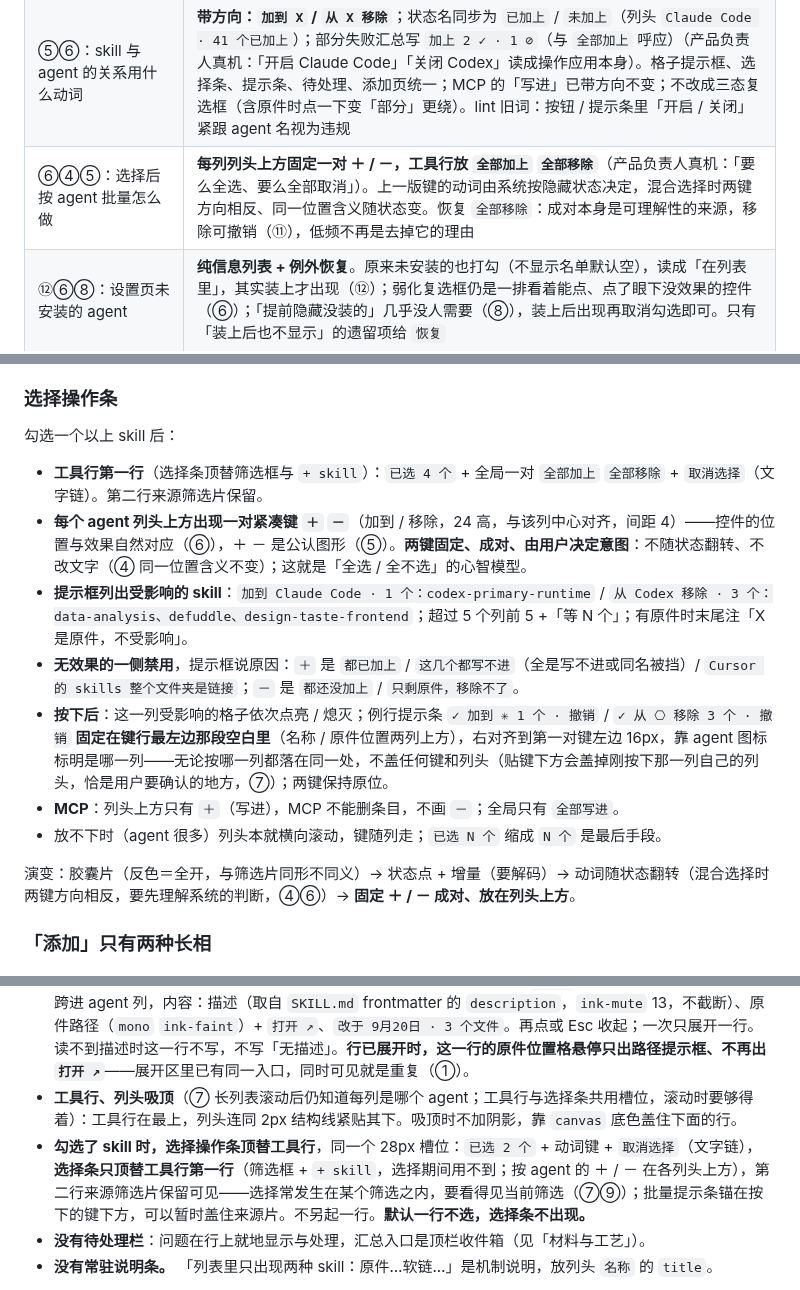
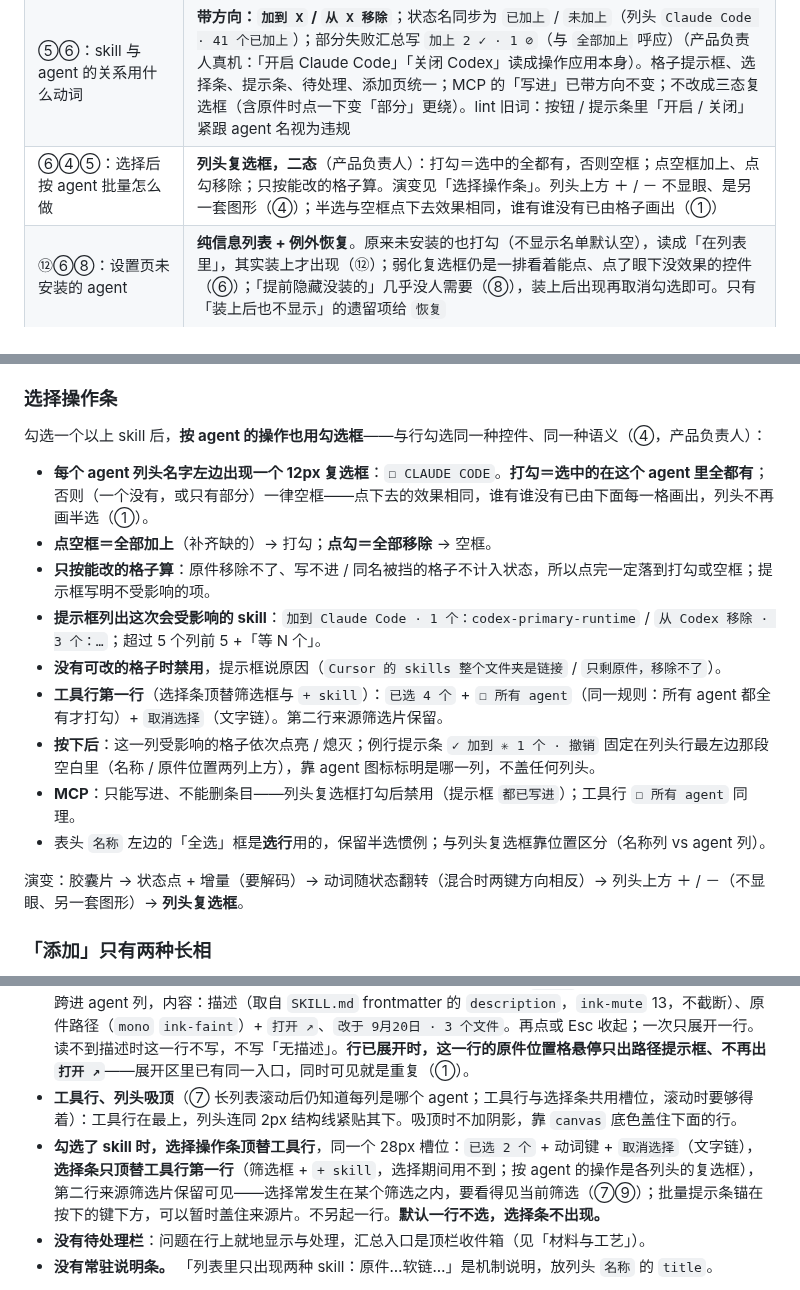
Before and after one commit to zhengjiaqiao/sophia, a Markdown page: docs/DESIGN.md, 3 parts joined by grey strips. GitHub-like rendering.

Commit message:
docs(design): 按 agent 的批量操作改为列头复选框（二态）

```diff
--- a/docs/DESIGN.md
+++ b/docs/DESIGN.md
@@ -278,7 +278,7 @@ components:
 | ⑦ ⑬ ⑤ 对 ①：来源用分组还是「原件位置」列 | **恢复列、取消分组**（产品负责人确认）：位置信息常驻视线，认出而非回忆（⑦）；同名两行一眼看出在哪两个目录；控制感（⑬）；文件类工具惯例（⑤）。第 1 / 3 轮「删列改分组」只算了逐行重复的成本（①），没算位置离开视线的成本。分组 + 列会逐行重复，所以换结构而不是叠加；按位置筛选用工具行的筛选片 |
 | ④⑥⑧ 对 ⑤：自动添加规则的主视图入口 | **只在添加页**。演变：组头开关 → 列头下拉（随恢复原件位置列）→ 仅添加页。列头下拉那版把导航（筛选）和配置（规则）塞进一个外观像筛选的控件（④⑥），`▾` 被读成排序、`→` 在同一处有三种意思；规则的念头产生在添加页挑来源时，主视图不是念头产生处，多入口准则的前提不成立；规则低频（⑧），一处管好。规则在后台做事时的提示条保留（⑨⑬） |
 | ⑤⑥：skill 与 agent 的关系用什么动词 | **带方向：`加到 X` / `从 X 移除`**；状态名同步为 `已加上` / `未加上`（列头 `Claude Code · 41 个已加上`）；部分失败汇总写 `加上 2 ✓ · 1 ⊘`（与 `全部加上` 呼应）（产品负责人真机：「开启 Claude Code」「关闭 Codex」读成操作应用本身）。格子提示框、选择条、提示条、待处理、添加页统一；MCP 的「写进」已带方向不变；不改成三态复选框（含原件时点一下变「部分」更绕）。lint 旧词：按钮 / 提示条里「开启 / 关闭」紧跟 agent 名视为违规 |
-| ⑥④⑤：选择后按 agent 批量怎么做 | **每列列头上方固定一对 ＋ / －，工具行放 `全部加上` `全部移除`**（产品负责人真机：「要么全选、要么全部取消」）。上一版键的动词由系统按隐藏状态决定，混合选择时两键方向相反、同一位置含义随状态变。恢复 `全部移除`：成对本身是可理解性的来源，移除可撤销（⑪），低频不再是去掉它的理由 |
+| ⑥④⑤：选择后按 agent 批量怎么做 | **列头复选框，二态**（产品负责人）：打勾＝选中的全都有，否则空框；点空框加上、点勾移除；只按能改的格子算。演变见「选择操作条」。列头上方 ＋ / － 不显眼、是另一套图形（④）；半选与空框点下去效果相同，谁有谁没有已由格子画出（①） |
 | ⑫⑥⑧：设置页未安装的 agent | **纯信息列表 + 例外恢复**。原来未安装的也打勾（不显示名单默认空），读成「在列表里」，其实装上才出现（⑫）；弱化复选框仍是一排看着能点、点了眼下没效果的控件（⑥）；「提前隐藏没装的」几乎没人需要（⑧），装上后出现再取消勾选即可。只有「装上后也不显示」的遗留项给 `恢复` |
 | ⑦⑧⑨④：按来源筛选用什么 | **筛选片平铺在工具行第二行，列头只排序**。演变：筛选片 → 删（与组头重复、来源多时比面板宽）→ 列头漏斗 → 筛选片平铺。删的两个理由都已不成立：分组取消了；过宽用折行解决、不藏选项。漏斗把选项收进下拉，违反 ⑦（此前反对「来源收进下拉」用的正是这条），且列头同时承担排序与筛选（④） |
 
@@ -704,17 +704,19 @@ components:
 
 ### 选择操作条
 
-勾选一个以上 skill 后：
+勾选一个以上 skill 后，**按 agent 的操作也用勾选框**——与行勾选同一种控件、同一种语义（④，产品负责人）：
 
-- **工具行第一行**（选择条顶替筛选框与 `+ skill`）：`已选 4 个` + 全局一对 `全部加上` `全部移除` + `取消选择`（文字链）。第二行来源筛选片保留。
-- **每个 agent 列头上方出现一对紧凑键 `＋` `－`**（加到 / 移除，24 高，与该列中心对齐，间距 4）——控件的位置与效果自然对应（⑥），＋ － 是公认图形（⑤）。**两键固定、成对、由用户决定意图**：不随状态翻转、不改文字（④ 同一位置含义不变）；这就是「全选 / 全不选」的心智模型。
-- **提示框列出受影响的 skill**：`加到 Claude Code · 1 个：codex-primary-runtime` / `从 Codex 移除 · 3 个：data-analysis、defuddle、design-taste-frontend`；超过 5 个列前 5 +「等 N 个」；有原件时末尾注「X 是原件，不受影响」。
-- **无效果的一侧禁用**，提示框说原因：`＋` 是 `都已加上` / `这几个都写不进`（全是写不进或同名被挡）/ `Cursor 的 skills 整个文件夹是链接`；`－` 是 `都还没加上` / `只剩原件，移除不了`。
-- **按下后**：这一列受影响的格子依次点亮 / 熄灭；例行提示条 `✓ 加到 ✳ 1 个 · 撤销` / `✓ 从 ⎔ 移除 3 个 · 撤销` **固定在键行最左边那段空白里**（名称 / 原件位置两列上方），右对齐到第一对键左边 16px，靠 agent 图标标明是哪一列——无论按哪一列都落在同一处，不盖任何键和列头（贴键下方会盖掉刚按下那一列自己的列头，恰是用户要确认的地方，⑦）；两键保持原位。
-- **MCP**：列头上方只有 `＋`（写进），MCP 不能删条目，不画 `－`；全局只有 `全部写进`。
-- 放不下时（agent 很多）列头本就横向滚动，键随列走；`已选 N 个` 缩成 `N 个` 是最后手段。
+- **每个 agent 列头名字左边出现一个 12px 复选框**：`☐ CLAUDE CODE`。**打勾＝选中的在这个 agent 里全都有**；否则（一个没有，或只有部分）一律空框——点下去的效果相同，谁有谁没有已由下面每一格画出，列头不再画半选（①）。
+- **点空框＝全部加上**（补齐缺的）→ 打勾；**点勾＝全部移除** → 空框。
+- **只按能改的格子算**：原件移除不了、写不进 / 同名被挡的格子不计入状态，所以点完一定落到打勾或空框；提示框写明不受影响的项。
+- **提示框列出这次会受影响的 skill**：`加到 Claude Code · 1 个：codex-primary-runtime` / `从 Codex 移除 · 3 个：…`；超过 5 个列前 5 +「等 N 个」。
+- **没有可改的格子时禁用**，提示框说原因（`Cursor 的 skills 整个文件夹是链接` / `只剩原件，移除不了`）。
+- **工具行第一行**（选择条顶替筛选框与 `+ skill`）：`已选 4 个` + `☐ 所有 agent`（同一规则：所有 agent 都全有才打勾）+ `取消选择`（文字链）。第二行来源筛选片保留。
+- **按下后**：这一列受影响的格子依次点亮 / 熄灭；例行提示条 `✓ 加到 ✳ 1 个 · 撤销` 固定在列头行最左边那段空白里（名称 / 原件位置两列上方），靠 agent 图标标明是哪一列，不盖任何列头。
+- **MCP**：只能写进、不能删条目——列头复选框打勾后禁用（提示框 `都已写进`）；工具行 `☐ 所有 agent` 同理。
+- 表头 `名称` 左边的「全选」框是**选行**用的，保留半选惯例；与列头复选框靠位置区分（名称列 vs agent 列）。
 
-演变：胶囊片（反色＝全开，与筛选片同形不同义）→ 状态点 + 增量（要解码）→ 动词随状态翻转（混合选择时两键方向相反，要先理解系统的判断，④⑥）→ **固定 ＋ / － 成对、放在列头上方**。
+演变：胶囊片 → 状态点 + 增量（要解码）→ 动词随状态翻转（混合时两键方向相反）→ 列头上方 ＋ / －（不显眼、另一套图形）→ **列头复选框**。
 
 ### 「添加」只有两种长相
 
@@ -865,7 +867,7 @@ components:
 - **列头只排序**（④ 一个控件一个职责）：点列头文字＝排序，**当前的排序依据列常显 `↑ / ↓`**（默认按名称升序时 `名称 56 ↑` 也显示，Finder 惯例）；所有可排序列头统一此规则。`原件位置` 点文字即按位置排序（同来源聚拢）。
 - **点 skill 名字，该行就地展开详情**（不做右侧常驻详情栏）：名字前 12px `▸ / ▾`；展开区左沿与名字对齐、不跨进 agent 列，内容：描述（取自 `SKILL.md` frontmatter 的 `description`，`ink-mute` 13，不截断）、原件路径（`mono` `ink-faint`）+ `打开 ↗`、`改于 9月20日 · 3 个文件`。再点或 Esc 收起；一次只展开一行。读不到描述时这一行不写，不写「无描述」。**行已展开时，这一行的原件位置格悬停只出路径提示框、不再出 `打开 ↗`**——展开区里已有同一入口，同时可见就是重复（①）。
 - **工具行、列头吸顶**（⑦ 长列表滚动后仍知道每列是哪个 agent；工具行与选择条共用槽位，滚动时要够得着）：工具行在最上，列头连同 2px 结构线紧贴其下。吸顶时不加阴影，靠 `canvas` 底色盖住下面的行。
-- **勾选了 skill 时，选择操作条顶替工具行**，同一个 28px 槽位：`已选 2 个` + 动词键 + `取消选择`（文字链），**选择条只顶替工具行第一行**（筛选框 + `+ skill`，选择期间用不到；按 agent 的 ＋ / － 在各列头上方），第二行来源筛选片保留可见——选择常发生在某个筛选之内，要看得见当前筛选（⑦⑨）；批量提示条锚在按下的键下方，可以暂时盖住来源片。不另起一行。**默认一行不选，选择条不出现。**
+- **勾选了 skill 时，选择操作条顶替工具行**，同一个 28px 槽位：`已选 2 个` + 动词键 + `取消选择`（文字链），**选择条只顶替工具行第一行**（筛选框 + `+ skill`，选择期间用不到；按 agent 的操作是各列头的复选框），第二行来源筛选片保留可见——选择常发生在某个筛选之内，要看得见当前筛选（⑦⑨）；批量提示条锚在按下的键下方，可以暂时盖住来源片。不另起一行。**默认一行不选，选择条不出现。**
 - **没有待处理栏**：问题在行上就地显示与处理，汇总入口是顶栏收件箱（见「材料与工艺」）。
 - **没有常驻说明条。** 「列表里只出现两种 skill：原件…软链…」是机制说明，放列头 `名称` 的 `title`。
 
```
